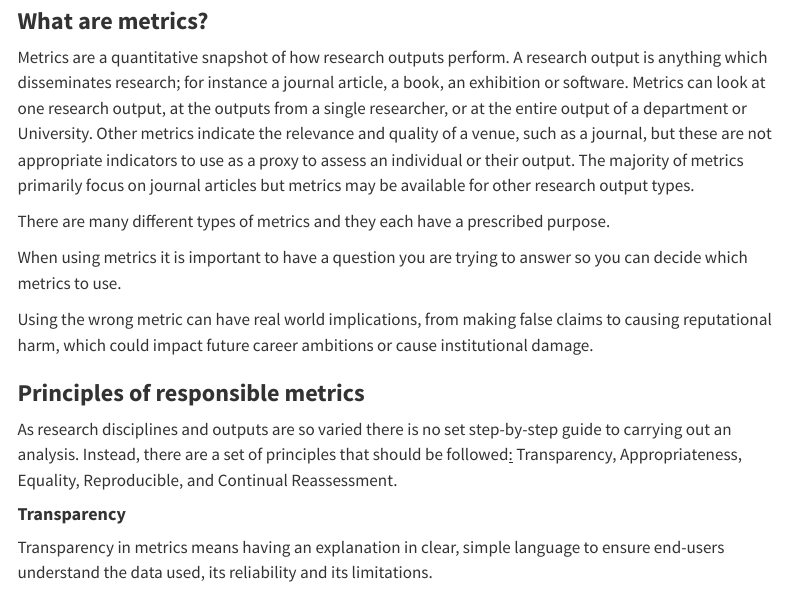
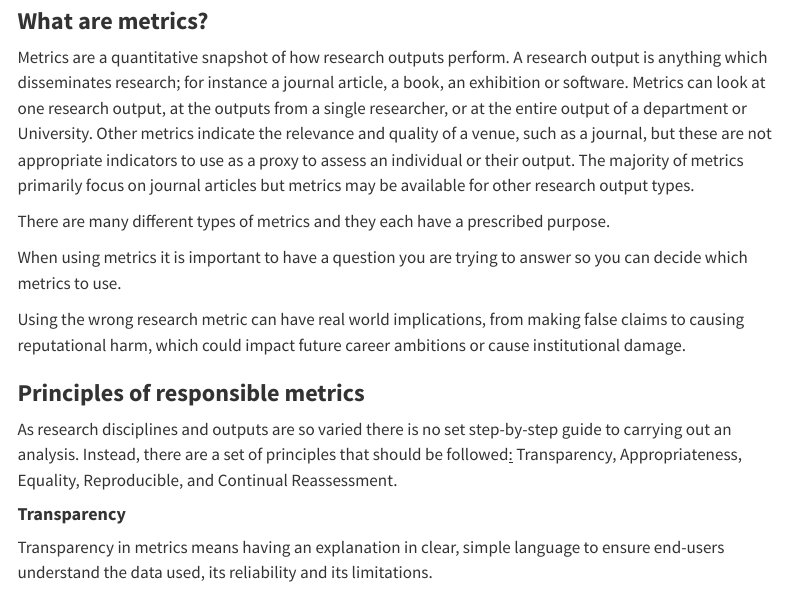
Before and after one commit to xtallokitty83/responsible-metrics, a Quarto document (Section 1.qmd): the page in a window 1100 px wide, from 260 px down. Rendered offline with R 4.5, knitr and Pandoc in place of Quarto, with nearby package versions; menus at the side of the page are left out.

Commit message:
added research to line 22 TEST

```diff
--- a/Section 1.qmd
+++ b/Section 1.qmd
@@ -19,7 +19,7 @@ There are many different types of metrics and they each have a prescribed purpos
 
 When using metrics it is important to have a question you are trying to answer so you can decide which metrics to use.
 
-Using the wrong metric can have real world implications, from making false claims to causing reputational harm, which could impact future career ambitions or cause institutional damage.
+Using the wrong research metric can have real world implications, from making false claims to causing reputational harm, which could impact future career ambitions or cause institutional damage.
 
 ### **Principles of responsible metrics**
 
```
